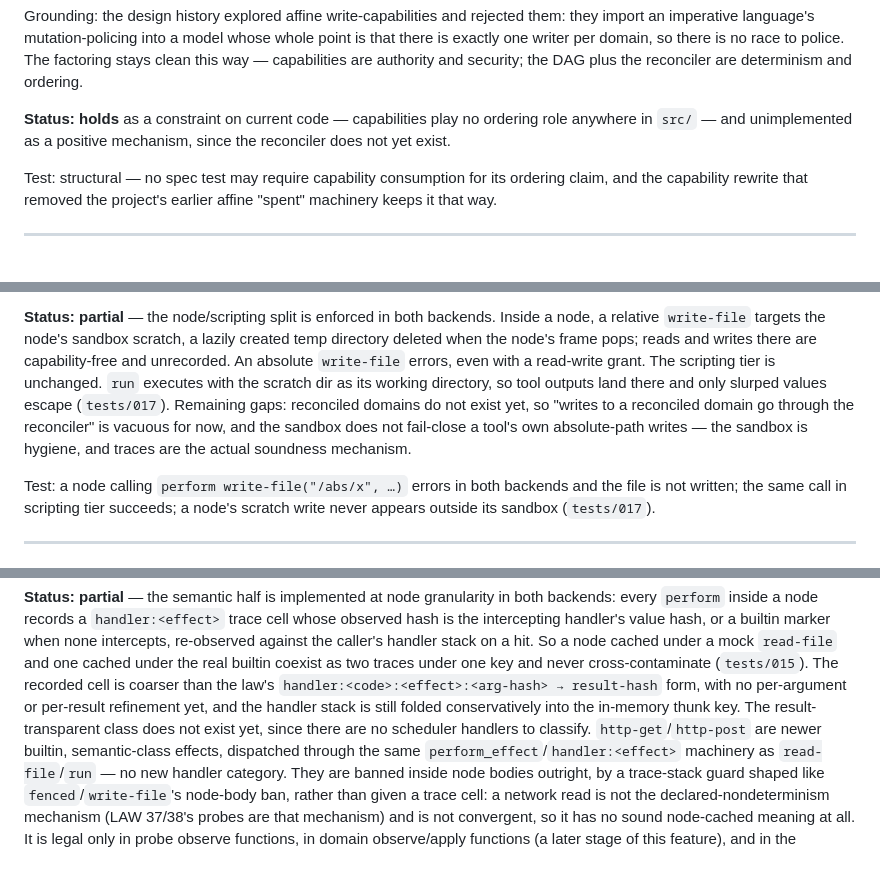
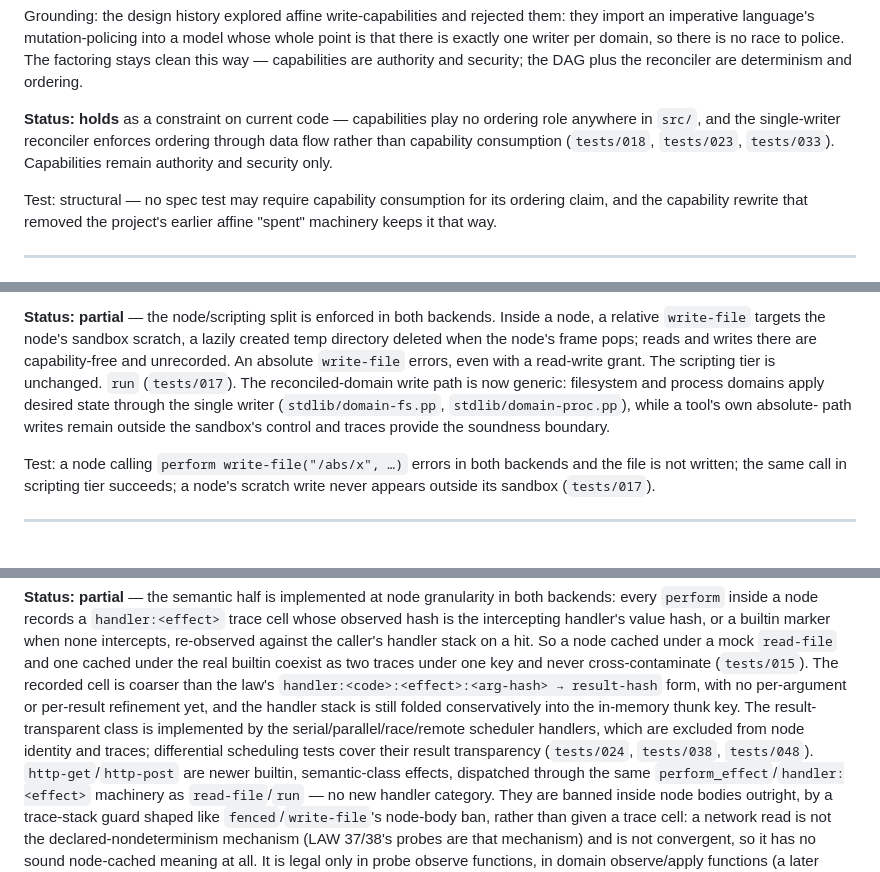
Before and after one commit to pranavra0/pp, a Markdown page: docs/SPEC.md, 3 parts joined by grey strips. Drawn GitHub-style.

Commit message:
docs: fix stale SPEC law captions for LAW 15, LAW 18, LAW 26
LAW 15 (ordering never from capabilities): removed "reconciler does not
yet exist" — the filesystem-domain reconciler exists (tests/018).
LAW 18 (sandbox-scratch writes): removed "reconciled domains do not
exist yet" — fs/proc domains are generic via stdlib/.
LAW 26 (two handler classes): removed "awaits schedulers" —
serial/parallel/race/remote scheduler handlers are active.

```diff
--- a/docs/SPEC.md
+++ b/docs/SPEC.md
@@ -515,8 +515,9 @@ authority and security; the DAG plus the reconciler are determinism and
 ordering.
 
 **Status: holds** as a constraint on current code — capabilities play no
-ordering role anywhere in `src/` — and unimplemented as a positive mechanism,
-since the reconciler does not yet exist.
+ordering role anywhere in `src/`, and the single-writer reconciler enforces
+ordering through data flow rather than capability consumption (`tests/018`,
+`tests/023`, `tests/033`). Capabilities remain authority and security only.
 
 Test: structural — no spec test may require capability consumption for
 its ordering claim, and the capability rewrite that removed the project's
@@ -586,12 +587,11 @@ Inside a node, a relative `write-file` targets the node's sandbox scratch, a
 lazily created temp directory deleted when the node's frame pops; reads and
 writes there are capability-free and unrecorded. An absolute `write-file`
 errors, even with a read-write grant. The scripting tier is unchanged. `run`
-executes with the scratch dir as its working directory, so tool outputs land
-there and only slurped values escape (`tests/017`). Remaining gaps:
-reconciled domains do not exist yet, so "writes to a reconciled domain go
-through the reconciler" is vacuous for now, and the sandbox does not
-fail-close a tool's own absolute-path writes — the sandbox is hygiene, and
-traces are the actual soundness mechanism.
+(`tests/017`). The reconciled-domain write path is now generic: filesystem and
+process domains apply desired state through the single writer
+(`stdlib/domain-fs.pp`, `stdlib/domain-proc.pp`), while a tool's own absolute-
+path writes remain outside the sandbox's control and traces provide the
+soundness boundary.
 
 Test: a node calling `perform write-file("/abs/x", …)` errors in both
 backends and the file is not written; the same call in scripting tier
@@ -949,8 +949,10 @@ under the real builtin coexist as two traces under one key and never
 cross-contaminate (`tests/015`). The recorded cell is coarser than the law's
 `handler:<code>:<effect>:<arg-hash> → result-hash` form, with no per-argument
 or per-result refinement yet, and the handler stack is still folded
-conservatively into the in-memory thunk key. The result-transparent class
-does not exist yet, since there are no scheduler handlers to classify.
+conservatively into the in-memory thunk key. The result-transparent class is
+implemented by the serial/parallel/race/remote scheduler handlers, which are
+excluded from node identity and traces; differential scheduling tests cover
+their result transparency (`tests/024`, `tests/038`, `tests/048`).
 `http-get`/`http-post` are newer builtin, semantic-class effects, dispatched
 through the same `perform_effect`/`handler:<effect>` machinery as
 `read-file`/`run` — no new handler category. They are banned inside node
```
